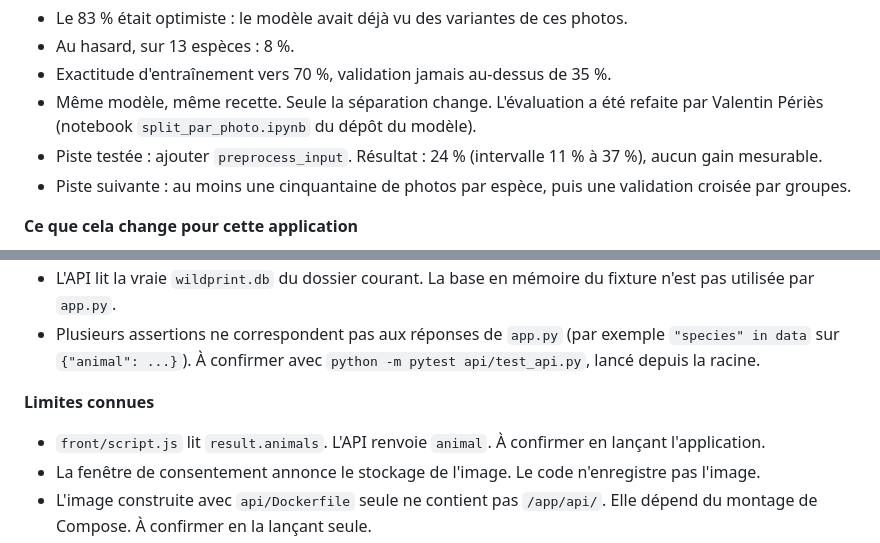
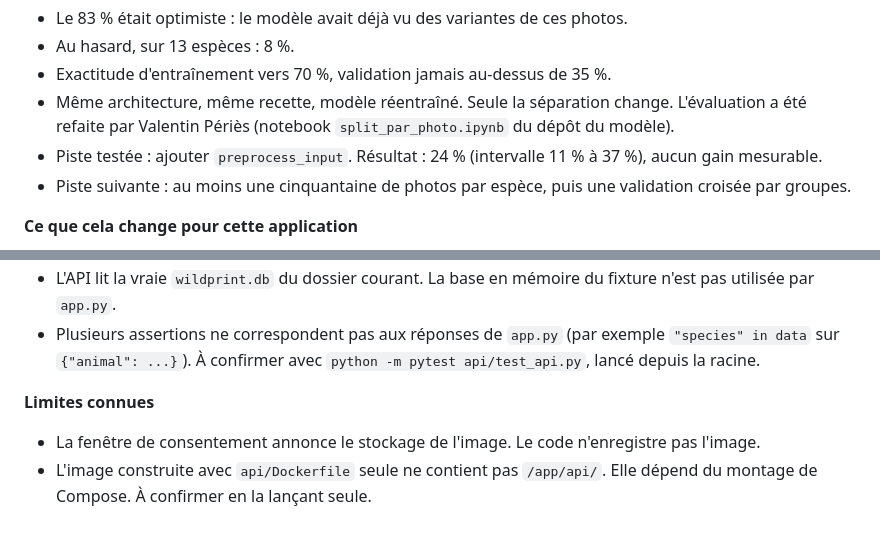
Before and after one commit to Rateur/wildaiprint-App, a Markdown page: README.md, 2 parts joined by grey strips. Drawn GitHub-style.

Commit message:
docs(readme): même architecture réentraînée, bug du front retiré des limites
Le front lit result.animal depuis 7785de9 : la limite « lit result.animals » n'a plus lieu d'être.

```diff
--- a/README.md
+++ b/README.md
@@ -152,7 +152,7 @@ Le modèle vient du dépôt [WildAIprint-Modele-CNN](https://github.com/Rateur/W
 - Le 83 % était optimiste : le modèle avait déjà vu des variantes de ces photos.
 - Au hasard, sur 13 espèces : 8 %.
 - Exactitude d'entraînement vers 70 %, validation jamais au-dessus de 35 %.
-- Même modèle, même recette. Seule la séparation change. L'évaluation a été refaite par Valentin Périès (notebook `split_par_photo.ipynb` du dépôt du modèle).
+- Même architecture, même recette, modèle réentraîné. Seule la séparation change. L'évaluation a été refaite par Valentin Périès (notebook `split_par_photo.ipynb` du dépôt du modèle).
 - Piste testée : ajouter `preprocess_input`. Résultat : 24 % (intervalle 11 % à 37 %), aucun gain mesurable.
 - Piste suivante : au moins une cinquantaine de photos par espèce, puis une validation croisée par groupes.
 
@@ -284,7 +284,6 @@ Les champs sont les colonnes de `infos_especes.csv`. Les valeurs viennent de la
 - Plusieurs assertions ne correspondent pas aux réponses de `app.py` (par exemple `"species" in data` sur `{"animal": ...}`). À confirmer avec `python -m pytest api/test_api.py`, lancé depuis la racine.
 
 **Limites connues**
-- `front/script.js` lit `result.animals`. L'API renvoie `animal`. À confirmer en lançant l'application.
 - La fenêtre de consentement annonce le stockage de l'image. Le code n'enregistre pas l'image.
 - L'image construite avec `api/Dockerfile` seule ne contient pas `/app/api/`. Elle dépend du montage de Compose. À confirmer en la lançant seule.
 - `app.secret_key` est écrite en dur dans `api/app.py`. À retirer.
```
